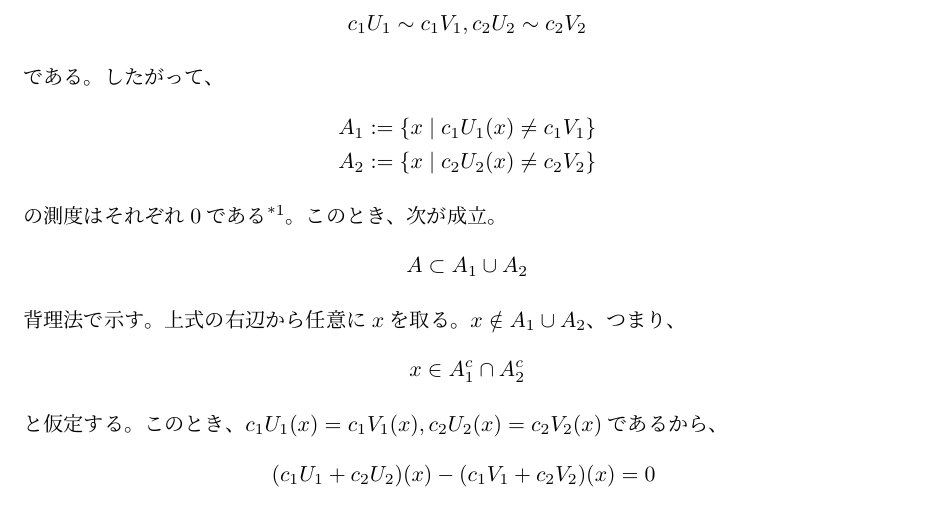
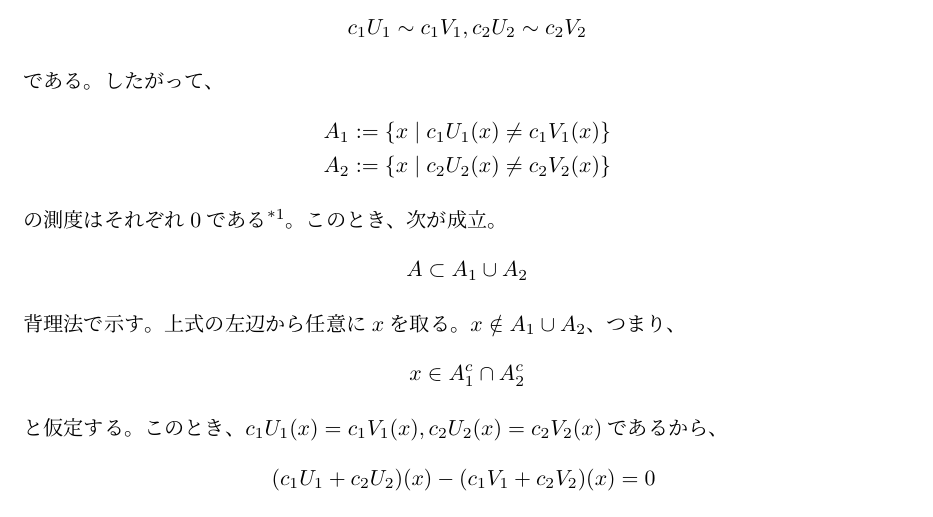
Before and after one commit to kawawan/David_Williams_Gaps, a LaTeX document (David_Williams_Gaps.tex): part of page 1 of 2, cut so that both start at the same text. Compiled offline with pLaTeX and dvipdfmx.

Commit message:
modified

```diff
--- a/David_Williams_Gaps.tex
+++ b/David_Williams_Gaps.tex
@@ -112,8 +112,8 @@
     \]
     である。したがって、
     \begin{align*}
-      A_1 := \{x \mid c_1U_1(x) \neq c_1V_1\} \\
-      A_2 := \{x \mid c_2U_2(x) \neq c_2V_2\}
+      A_1 := \{x \mid c_1U_1(x) \neq c_1V_1(x)\} \\
+      A_2 := \{x \mid c_2U_2(x) \neq c_2V_2(x)\}
     \end{align*}
     の測度はそれぞれ$0$である
     \footnote{別に$A_1$などと名前を付けなくてもいいが(むしろ名前を付けない方がわかりやすい。)、紙面のスペースの都合上名前を付けている。}。
@@ -121,7 +121,7 @@
     \[
       A \subset A_1 \cup A_2
     \]
-    背理法で示す。上式の右辺から任意に$x$を取る。$x \notin A_1 \cup A_2$、つまり、
+    背理法で示す。上式の左辺から任意に$x$を取る。$x \notin A_1 \cup A_2$、つまり、
     \[
       x \in A_1^c \cap A_2^c
     \]
```
Also changed, not shown: David_Williams_Gaps.pdf.
